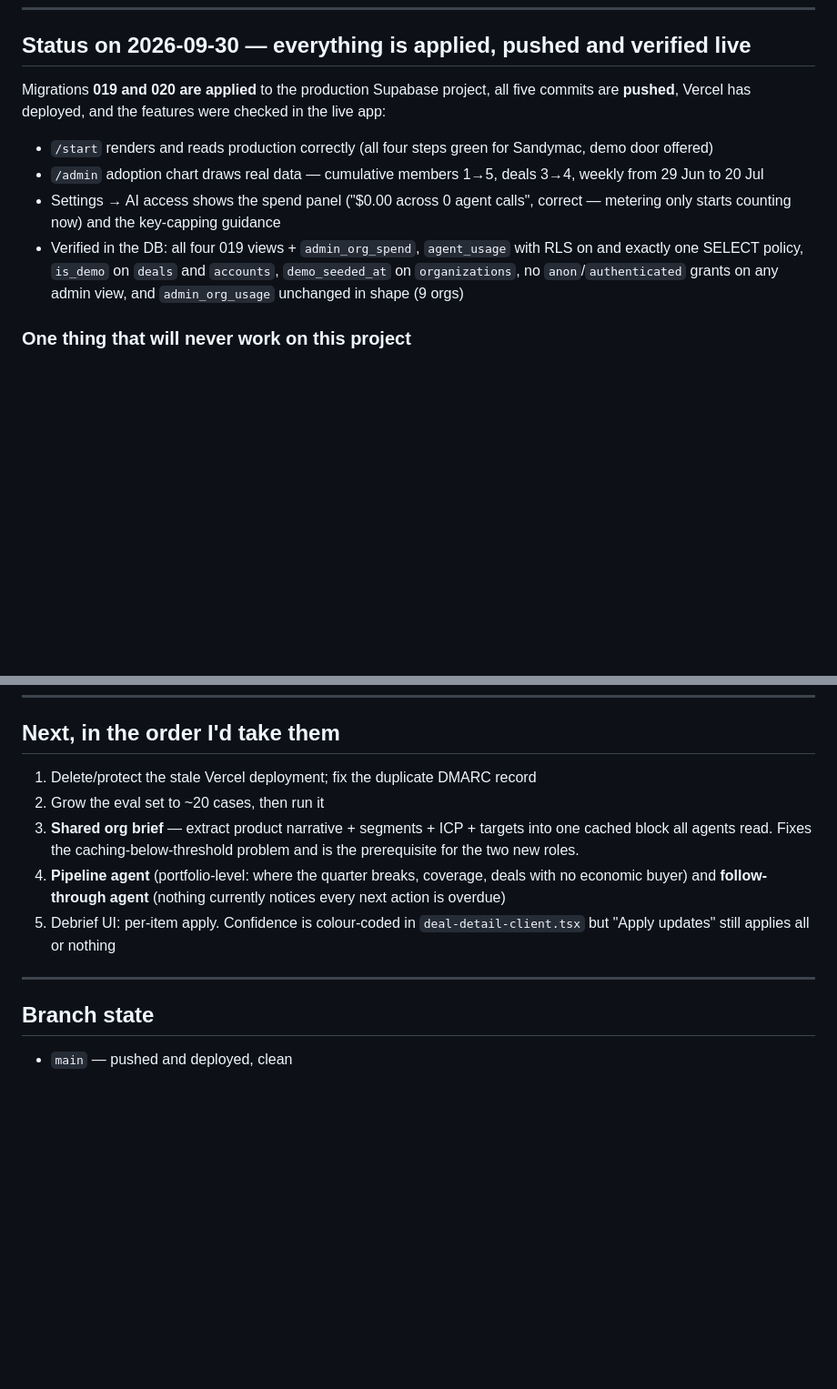
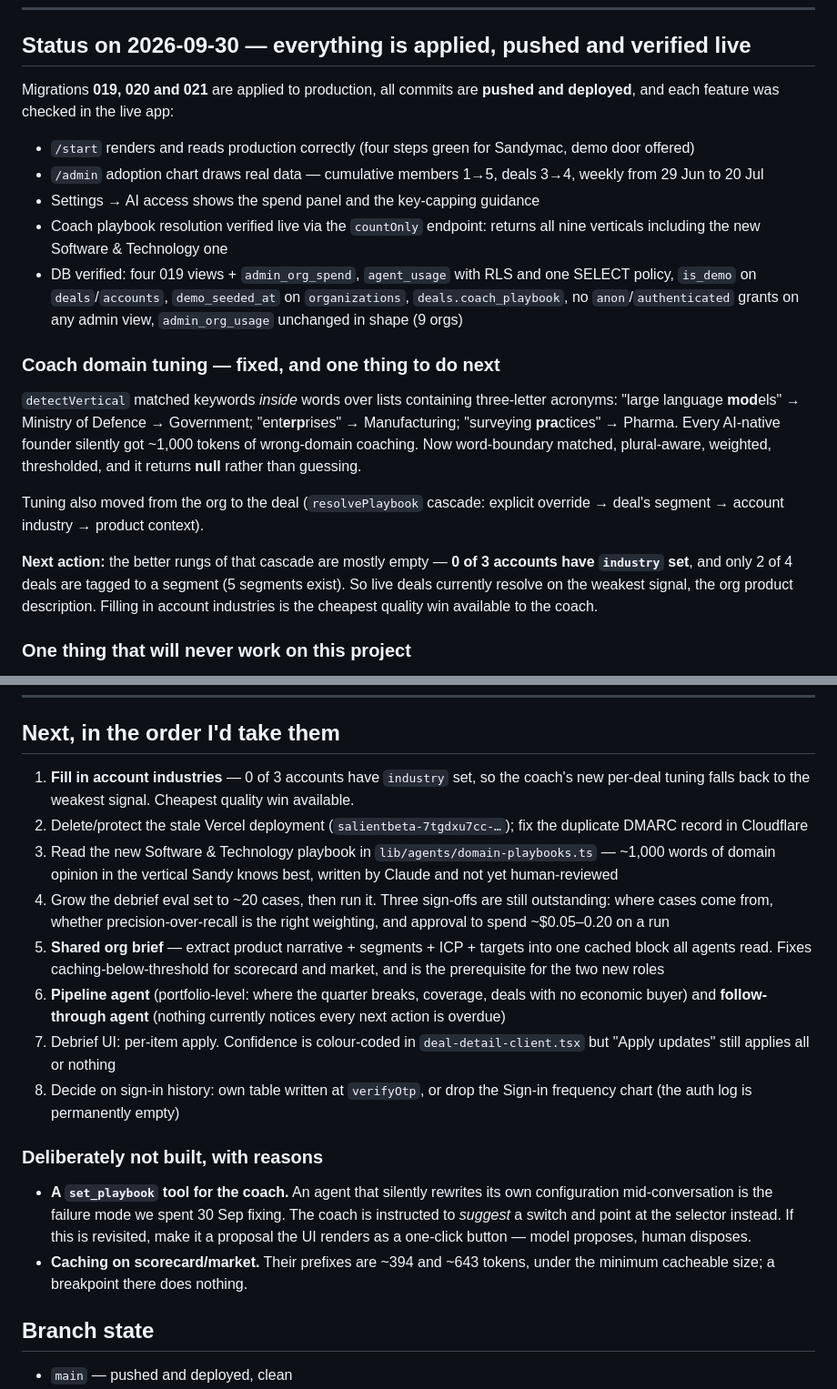
Before and after one commit to sandymac1000/asales, a Markdown page: RESUME.md, 2 parts joined by grey strips. Shown at 91% size. Drawn GitHub-style; blank space fills up the shorter version.

Commit message:
RESUME: coach tuning shipped; account industries are the next quality win
Co-Authored-By: Claude Opus 5 <noreply@anthropic.com>

```diff
--- a/RESUME.md
+++ b/RESUME.md
@@ -8,20 +8,37 @@ Snapshot for picking work back up.
 
 ## Status on 2026-09-30 — everything is applied, pushed and verified live
 
-Migrations **019 and 020 are applied** to the production Supabase project, all
-five commits are **pushed**, Vercel has deployed, and the features were checked
-in the live app:
+Migrations **019, 020 and 021** are applied to production, all commits are
+**pushed and deployed**, and each feature was checked in the live app:
 
-- `/start` renders and reads production correctly (all four steps green for
+- `/start` renders and reads production correctly (four steps green for
   Sandymac, demo door offered)
 - `/admin` adoption chart draws real data — cumulative members 1→5, deals 3→4,
   weekly from 29 Jun to 20 Jul
-- Settings → AI access shows the spend panel ("$0.00 across 0 agent calls",
-  correct — metering only starts counting now) and the key-capping guidance
-- Verified in the DB: all four 019 views + `admin_org_spend`, `agent_usage`
-  with RLS on and exactly one SELECT policy, `is_demo` on `deals` and
-  `accounts`, `demo_seeded_at` on `organizations`, no `anon`/`authenticated`
-  grants on any admin view, and `admin_org_usage` unchanged in shape (9 orgs)
+- Settings → AI access shows the spend panel and the key-capping guidance
+- Coach playbook resolution verified live via the `countOnly` endpoint:
+  returns all nine verticals including the new Software & Technology one
+- DB verified: four 019 views + `admin_org_spend`, `agent_usage` with RLS and
+  one SELECT policy, `is_demo` on `deals`/`accounts`, `demo_seeded_at` on
+  `organizations`, `deals.coach_playbook`, no `anon`/`authenticated` grants on
+  any admin view, `admin_org_usage` unchanged in shape (9 orgs)
+
+### Coach domain tuning — fixed, and one thing to do next
+`detectVertical` matched keywords *inside* words over lists containing
+three-letter acronyms: "large language **mod**els" → Ministry of Defence →
+Government; "ent**erp**rises" → Manufacturing; "surveying **pra**ctices" →
+Pharma. Every AI-native founder silently got ~1,000 tokens of wrong-domain
+coaching. Now word-boundary matched, plural-aware, weighted, thresholded, and
+it returns **null** rather than guessing.
+
+Tuning also moved from the org to the deal (`resolvePlaybook` cascade:
+explicit override → deal's segment → account industry → product context).
+
+**Next action:** the better rungs of that cascade are mostly empty —
+**0 of 3 accounts have `industry` set**, and only 2 of 4 deals are tagged to a
+segment (5 segments exist). So live deals currently resolve on the weakest
+signal, the org product description. Filling in account industries is the
+cheapest quality win available to the coach.
 
 ### One thing that will never work on this project
 `auth.audit_log_entries` is **completely empty — 0 rows**. Supabase has pruned
@@ -140,18 +157,36 @@ Verified on both 1.1.1.1 and 8.8.8.8.
 ---
 
 ## Next, in the order I'd take them
-1. Delete/protect the stale Vercel deployment; fix the duplicate DMARC record
-2. Grow the eval set to ~20 cases, then run it
-3. **Shared org brief** — extract product narrative + segments + ICP + targets
-   into one cached block all agents read. Fixes the caching-below-threshold
-   problem and is the prerequisite for the two new roles.
-4. **Pipeline agent** (portfolio-level: where the quarter breaks, coverage,
+1. **Fill in account industries** — 0 of 3 accounts have `industry` set, so the
+   coach's new per-deal tuning falls back to the weakest signal. Cheapest
+   quality win available.
+2. Delete/protect the stale Vercel deployment (`salientbeta-7tgdxu7cc-…`);
+   fix the duplicate DMARC record in Cloudflare
+3. Read the new Software & Technology playbook in
+   `lib/agents/domain-playbooks.ts` — ~1,000 words of domain opinion in the
+   vertical Sandy knows best, written by Claude and not yet human-reviewed
+4. Grow the debrief eval set to ~20 cases, then run it. Three sign-offs are
+   still outstanding: where cases come from, whether precision-over-recall is
+   the right weighting, and approval to spend ~$0.05–0.20 on a run
+5. **Shared org brief** — extract product narrative + segments + ICP + targets
+   into one cached block all agents read. Fixes caching-below-threshold for
+   scorecard and market, and is the prerequisite for the two new roles
+6. **Pipeline agent** (portfolio-level: where the quarter breaks, coverage,
    deals with no economic buyer) and **follow-through agent** (nothing
    currently notices every next action is overdue)
-5. Debrief UI: per-item apply. Confidence is colour-coded in
+7. Debrief UI: per-item apply. Confidence is colour-coded in
    `deal-detail-client.tsx` but "Apply updates" still applies all or nothing
+8. Decide on sign-in history: own table written at `verifyOtp`, or drop the
+   Sign-in frequency chart (the auth log is permanently empty)
 
----
+### Deliberately not built, with reasons
+- **A `set_playbook` tool for the coach.** An agent that silently rewrites its
+  own configuration mid-conversation is the failure mode we spent 30 Sep
+  fixing. The coach is instructed to *suggest* a switch and point at the
+  selector instead. If this is revisited, make it a proposal the UI renders as
+  a one-click button — model proposes, human disposes.
+- **Caching on scorecard/market.** Their prefixes are ~394 and ~643 tokens,
+  under the minimum cacheable size; a breakpoint there does nothing.
 
 ## Branch state
 - `main` — pushed and deployed, clean
```
